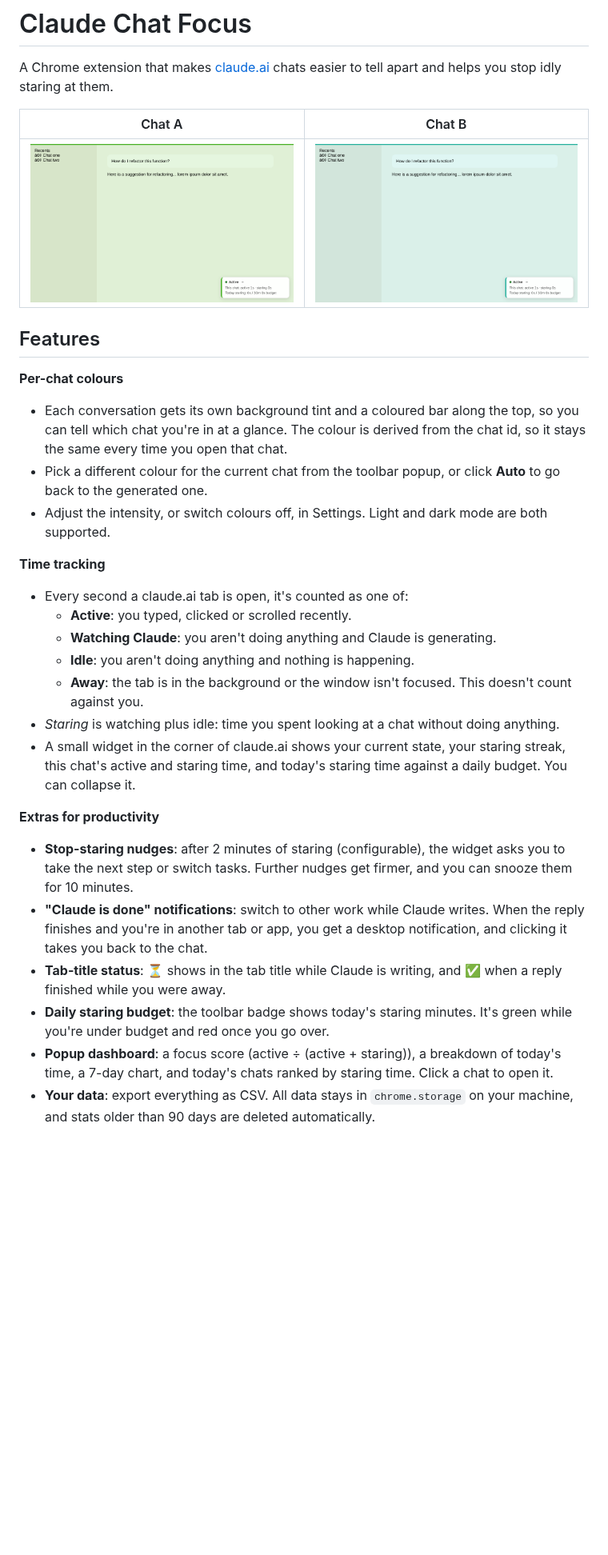
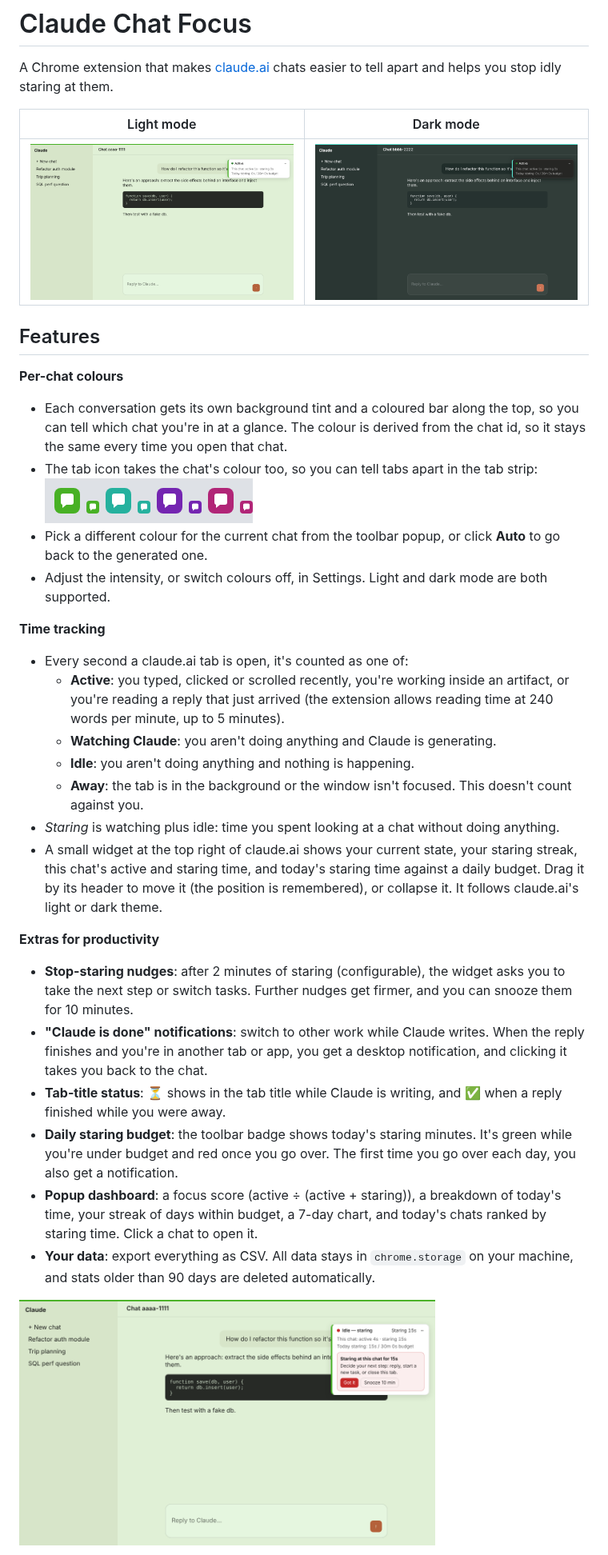
Before and after one commit to dinnyscript/claude-code-improved, a Markdown page: README.md, the part around one of its changes. Shown at 80% size. GitHub-like rendering; pictures changed too: docs/screenshots/chat-1.png, docs/screenshots/chat-2.png, docs/screenshots/favicons.png (added); blank space fills up the shorter version.

Commit message:
docs: refresh README and screenshots; shorter nudge titles
Co-Authored-By: Claude Opus 5.5 <noreply@anthropic.com>
Claude-Session: https://claude.ai/code/session_0133RDyQdwN2rj2Fwr5wM7CB

```diff
--- a/README.md
+++ b/README.md
@@ -2,5 +2,5 @@
 
 A Chrome extension that makes [claude.ai](https://claude.ai) chats easier to tell apart and helps you stop idly staring at them.
 
-| Chat A | Chat B |
+| Light mode | Dark mode |
 | --- | --- |
@@ -10,26 +10,30 @@ A Chrome extension that makes [claude.ai](https://claude.ai) chats easier to tel
 
 **Per-chat colours**
 - Each conversation gets its own background tint and a coloured bar along the top, so you can tell which chat you're in at a glance. The colour is derived from the chat id, so it stays the same every time you open that chat.
+- The tab icon takes the chat's colour too, so you can tell tabs apart in the tab strip: ![coloured tab icons](docs/screenshots/favicons.png)
 - Pick a different colour for the current chat from the toolbar popup, or click **Auto** to go back to the generated one.
 - Adjust the intensity, or switch colours off, in Settings. Light and dark mode are both supported.
 
 **Time tracking**
 - Every second a claude.ai tab is open, it's counted as one of:
-  - **Active**: you typed, clicked or scrolled recently.
+  - **Active**: you typed, clicked or scrolled recently, you're working inside an artifact, or you're reading a reply that just arrived (the extension allows reading time at 240 words per minute, up to 5 minutes).
   - **Watching Claude**: you aren't doing anything and Claude is generating.
   - **Idle**: you aren't doing anything and nothing is happening.
   - **Away**: the tab is in the background or the window isn't focused. This doesn't count against you.
 - *Staring* is watching plus idle: time you spent looking at a chat without doing anything.
-- A small widget in the corner of claude.ai shows your current state, your staring streak, this chat's active and staring time, and today's staring time against a daily budget. You can collapse it.
+- A small widget at the top right of claude.ai shows your current state, your staring streak, this chat's active and staring time, and today's staring time against a daily budget. Drag it by its header to move it (the position is remembered), or collapse it. It follows claude.ai's light or dark theme.
 
 **Extras for productivity**
 - **Stop-staring nudges**: after 2 minutes of staring (configurable), the widget asks you to take the next step or switch tasks. Further nudges get firmer, and you can snooze them for 10 minutes.
 - **"Claude is done" notifications**: switch to other work while Claude writes. When the reply finishes and you're in another tab or app, you get a desktop notification, and clicking it takes you back to the chat.
 - **Tab-title status**: ⏳ shows in the tab title while Claude is writing, and ✅ when a reply finished while you were away.
-- **Daily staring budget**: the toolbar badge shows today's staring minutes. It's green while you're under budget and red once you go over.
-- **Popup dashboard**: a focus score (active ÷ (active + staring)), a breakdown of today's time, a 7-day chart, and today's chats ranked by staring time. Click a chat to open it.
+- **Daily staring budget**: the toolbar badge shows today's staring minutes. It's green while you're under budget and red once you go over. The first time you go over each day, you also get a notification.
+- **Popup dashboard**: a focus score (active ÷ (active + staring)), a breakdown of today's time, your streak of days within budget, a 7-day chart, and today's chats ranked by staring time. Click a chat to open it.
 - **Your data**: export everything as CSV. All data stays in `chrome.storage` on your machine, and stats older than 90 days are deleted automatically.
 
+<p>
+  <img src="docs/screenshots/nudge.png" alt="A stop-staring nudge in the widget" width="520">
+</p>
 <p>
   <img src="docs/screenshots/popup.png" alt="Popup dashboard" width="300">
   <img src="docs/screenshots/options.png" alt="Settings page" width="520">
```
Also changed, not shown: other parts of README.md (+5 -3 lines), docs/screenshots/options.png, docs/screenshots/popup.png, 2 other files.
